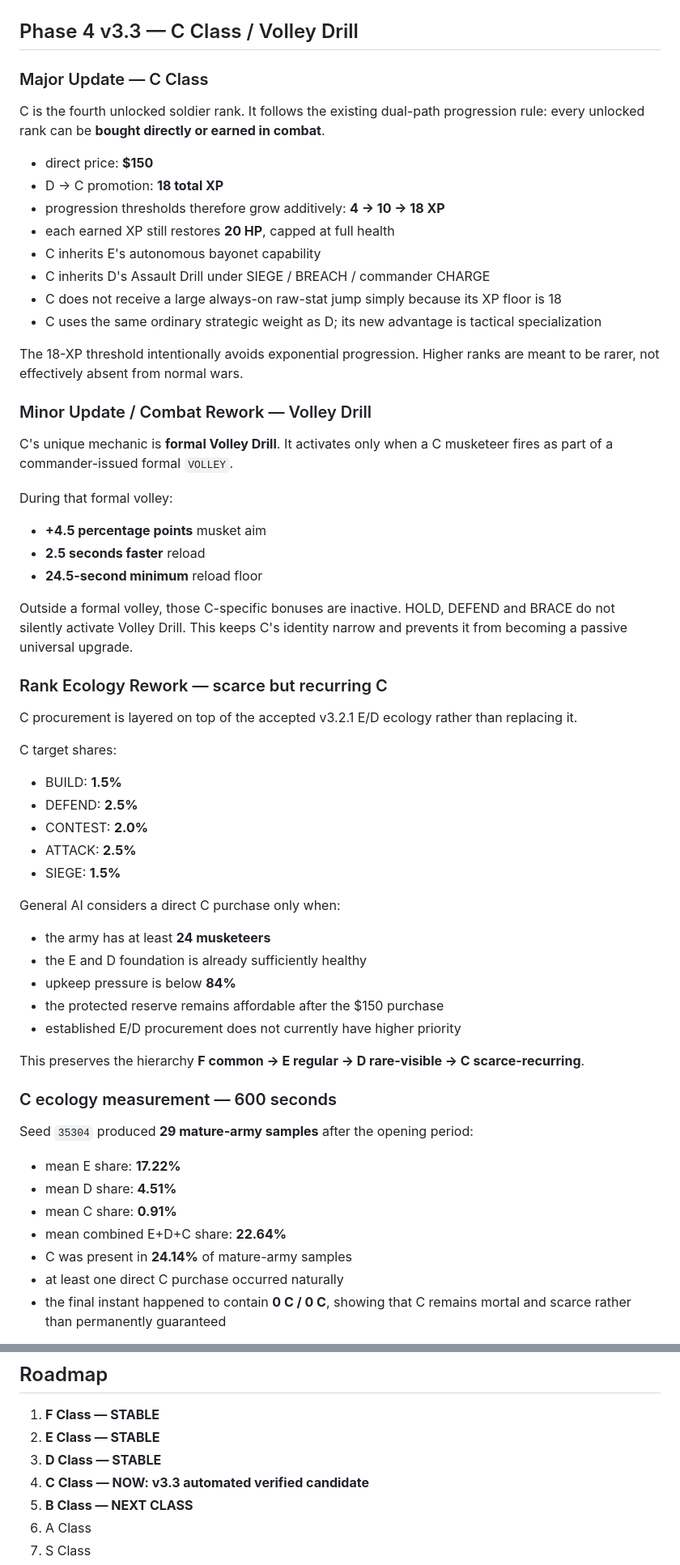
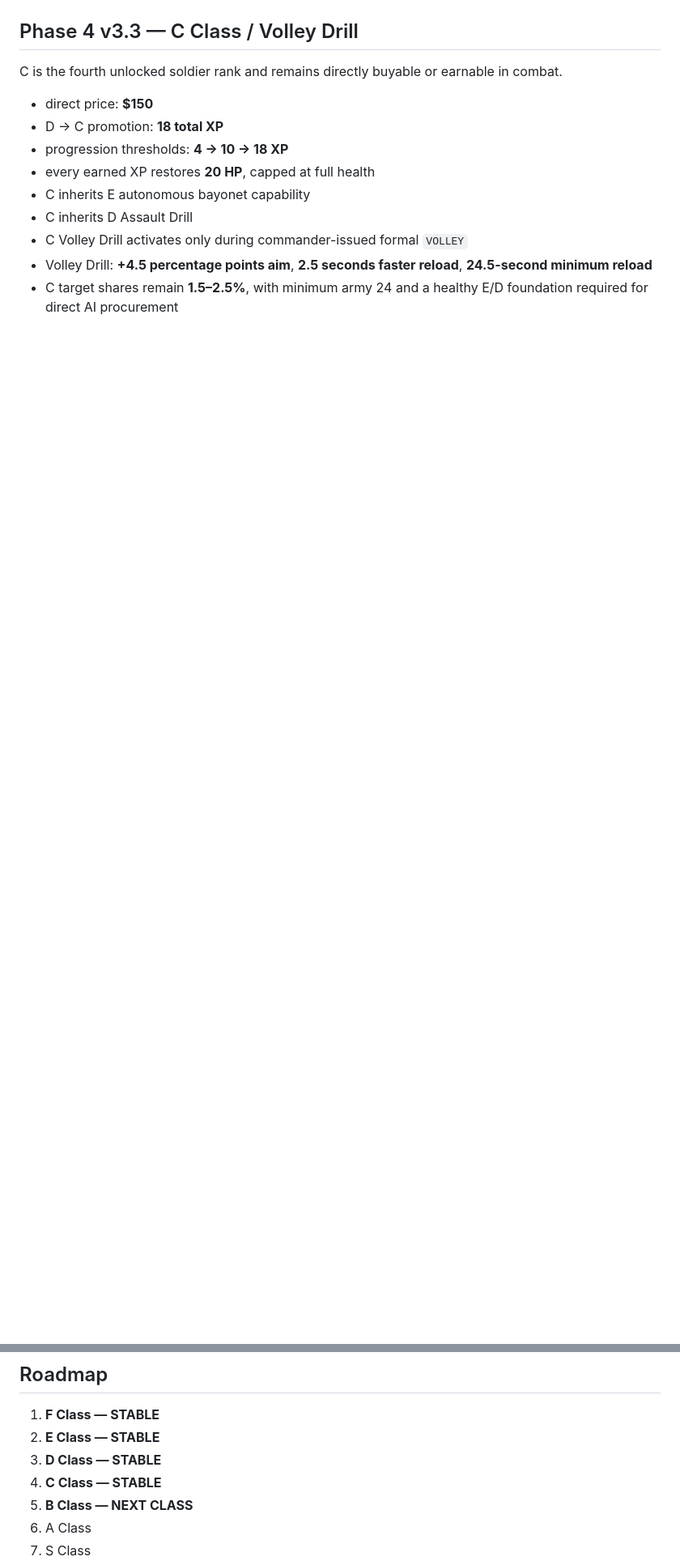
Before and after one commit to chclpersonal-collab/Trendy-Game, a Markdown page: README.md, 2 parts joined by grey strips. Shown at 81% size. Rendered like a GitHub page; blank space fills up the shorter version.

```diff
--- a/README.md
+++ b/README.md
@@ -26,64 +128,15 @@ Autonomous two-army musketeer battle simulation developed on the single rolling
 
 ## Phase 4 v3.3 — C Class / Volley Drill
 
-### Major Update — C Class
-
-C is the fourth unlocked soldier rank. It follows the existing dual-path progression rule: every unlocked rank can be **bought directly or earned in combat**.
+C is the fourth unlocked soldier rank and remains directly buyable or earnable in combat.
 
 - direct price: **$150**
 - D → C promotion: **18 total XP**
-- progression thresholds therefore grow additively: **4 → 10 → 18 XP**
-- each earned XP still restores **20 HP**, capped at full health
-- C inherits E's autonomous bayonet capability
-- C inherits D's Assault Drill under SIEGE / BREACH / commander CHARGE
-- C does not receive a large always-on raw-stat jump simply because its XP floor is 18
-- C uses the same ordinary strategic weight as D; its new advantage is tactical specialization
+- progression thresholds: **4 → 10 → 18 XP**
+- every earned XP restores **20 HP**, capped at full health
+- C inherits E autonomous bayonet capability
+- C inherits D Assault Drill
+- C Volley Drill activates only during commander-issued formal `VOLLEY`
+- Volley Drill: **+4.5 percentage points aim**, **2.5 seconds faster reload**, **24.5-second minimum reload**
+- C target shares remain **1.5–2.5%**, with minimum army 24 and a healthy E/D foundation required for direct AI procurement
 
-The 18-XP threshold intentionally avoids exponential progression. Higher ranks are meant to be rarer, not effectively absent from normal wars.
-
-### Minor Update / Combat Rework — Volley Drill
-
-C's unique mechanic is **formal Volley Drill**. It activates only when a C musketeer fires as part of a commander-issued formal `VOLLEY`.
-
-During that formal volley:
-
-- **+4.5 percentage points** musket aim
-- **2.5 seconds faster** reload
-- **24.5-second minimum** reload floor
-
-Outside a formal volley, those C-specific bonuses are inactive. HOLD, DEFEND and BRACE do not silently activate Volley Drill. This keeps C's identity narrow and prevents it from becoming a passive universal upgrade.
-
-### Rank Ecology Rework — scarce but recurring C
-
-C procurement is layered on top of the accepted v3.2.1 E/D ecology rather than replacing it.
-
-C target shares:
-
-- BUILD: **1.5%**
-- DEFEND: **2.5%**
-- CONTEST: **2.0%**
-- ATTACK: **2.5%**
-- SIEGE: **1.5%**
-
-General AI considers a direct C purchase only when:
-
-- the army has at least **24 musketeers**
-- the E and D foundation is already sufficiently healthy
-- upkeep pressure is below **84%**
-- the protected reserve remains affordable after the $150 purchase
-- established E/D procurement does not currently have higher priority
-
-This preserves the hierarchy **F common → E regular → D rare-visible → C scarce-recurring**.
-
-### C ecology measurement — 600 seconds
-
-Seed `35304` produced **29 mature-army samples** after the opening period:
-
-- mean E share: **17.22%**
-- mean D share: **4.51%**
-- mean C share: **0.91%**
-- mean combined E+D+C share: **22.64%**
-- C was present in **24.14%** of mature-army samples
-- at least one direct C purchase occurred naturally
-- the final instant happened to contain **0 C / 0 C**, showing that C remains mortal and scarce rather than permanently guaranteed
-
@@ -213,7 +183,7 @@ Do not create version-specific development branches. Legacy `update/v2.17`, `upd
 1. **F Class — STABLE**
 2. **E Class — STABLE**
 3. **D Class — STABLE**
-4. **C Class — NOW: v3.3 automated verified candidate**
+4. **C Class — STABLE**
 5. **B Class — NEXT CLASS**
 6. A Class
 7. S Class
```
Also changed, not shown: other parts of README.md (+118 -97 lines).
